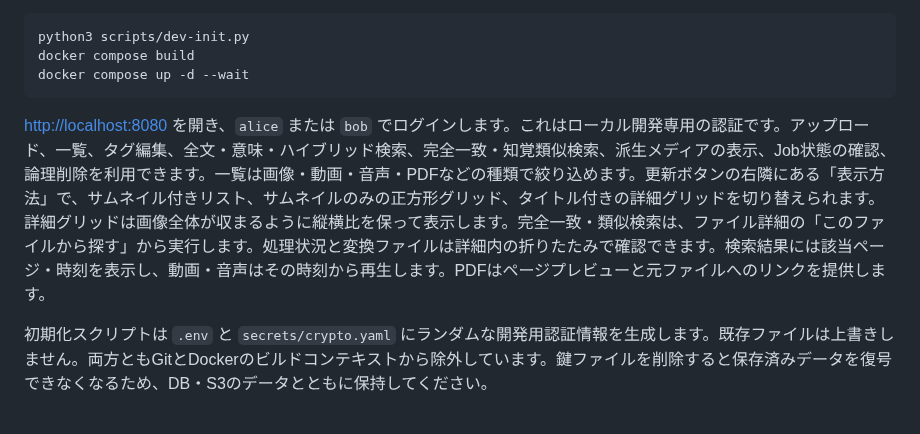
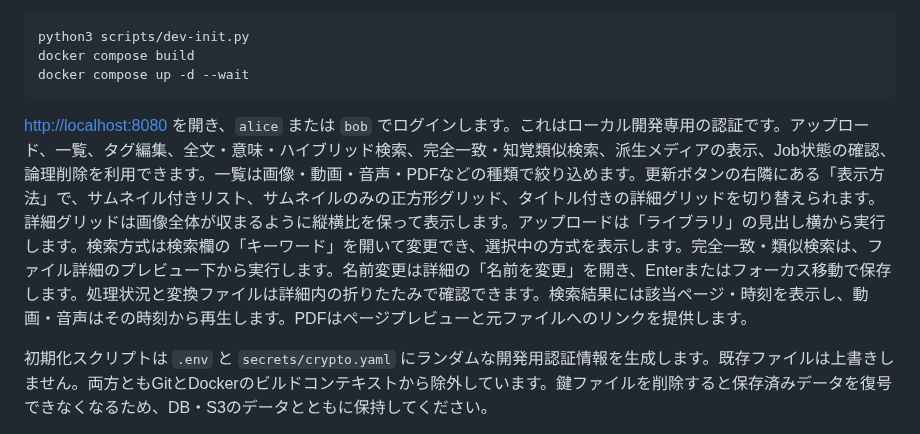
Before and after one commit to usbharu/ocms, a Markdown page: README.md, the part around the change. Drawn GitHub-style.

````diff
--- a/README.md
+++ b/README.md
@@ -14,7 +14,7 @@ docker compose build
 docker compose up -d --wait
 ```
 
-[http://localhost:8080](http://localhost:8080) を開き、`alice` または `bob` でログインします。これはローカル開発専用の認証です。アップロード、一覧、タグ編集、全文・意味・ハイブリッド検索、完全一致・知覚類似検索、派生メディアの表示、Job状態の確認、論理削除を利用できます。一覧は画像・動画・音声・PDFなどの種類で絞り込めます。更新ボタンの右隣にある「表示方法」で、サムネイル付きリスト、サムネイルのみの正方形グリッド、タイトル付きの詳細グリッドを切り替えられます。詳細グリッドは画像全体が収まるように縦横比を保って表示します。完全一致・類似検索は、ファイル詳細の「このファイルから探す」から実行します。処理状況と変換ファイルは詳細内の折りたたみで確認できます。検索結果には該当ページ・時刻を表示し、動画・音声はその時刻から再生します。PDFはページプレビューと元ファイルへのリンクを提供します。
+[http://localhost:8080](http://localhost:8080) を開き、`alice` または `bob` でログインします。これはローカル開発専用の認証です。アップロード、一覧、タグ編集、全文・意味・ハイブリッド検索、完全一致・知覚類似検索、派生メディアの表示、Job状態の確認、論理削除を利用できます。一覧は画像・動画・音声・PDFなどの種類で絞り込めます。更新ボタンの右隣にある「表示方法」で、サムネイル付きリスト、サムネイルのみの正方形グリッド、タイトル付きの詳細グリッドを切り替えられます。詳細グリッドは画像全体が収まるように縦横比を保って表示します。アップロードは「ライブラリ」の見出し横から実行します。検索方式は検索欄の「キーワード」を開いて変更でき、選択中の方式を表示します。完全一致・類似検索は、ファイル詳細のプレビュー下から実行します。名前変更は詳細の「名前を変更」を開き、Enterまたはフォーカス移動で保存します。処理状況と変換ファイルは詳細内の折りたたみで確認できます。検索結果には該当ページ・時刻を表示し、動画・音声はその時刻から再生します。PDFはページプレビューと元ファイルへのリンクを提供します。
 
 初期化スクリプトは `.env` と `secrets/crypto.yaml` にランダムな開発用認証情報を生成します。既存ファイルは上書きしません。両方ともGitとDockerのビルドコンテキストから除外しています。鍵ファイルを削除すると保存済みデータを復号できなくなるため、DB・S3のデータとともに保持してください。
 
````
Also changed, not shown: docs/implementation-status.md (+16 -0 lines), docs/library-ia-1440.png (added), docs/library-ia-390.png (added), 9 other files.
